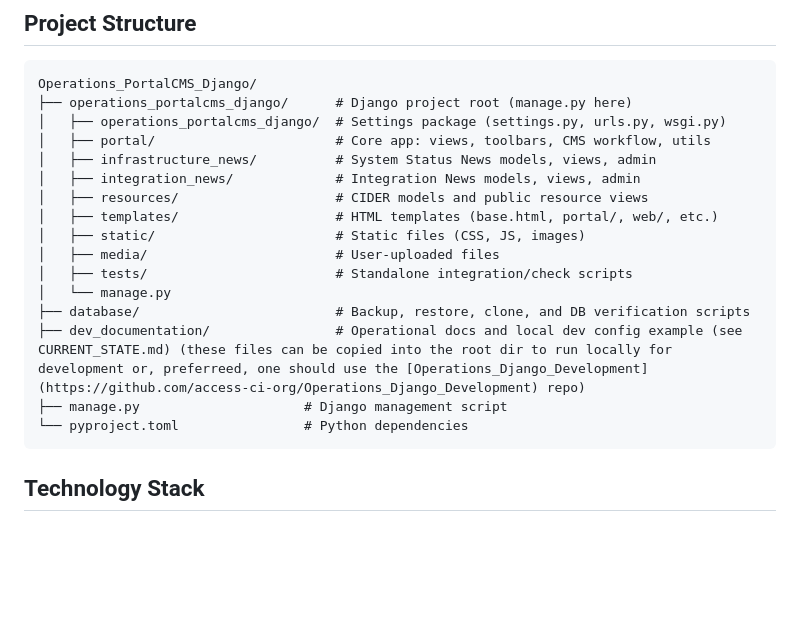
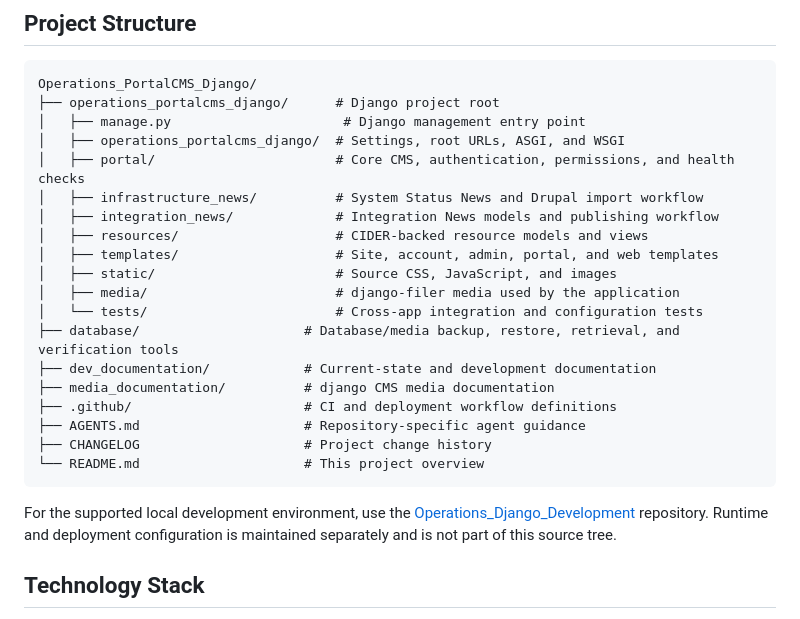
Before and after one commit to access-ci-org/Operations_PortalCMS_Django, a Markdown page: README.md, the part around the change. Rendered like a GitHub page; blank space fills up the shorter version.

Commit message:
updating main README with current project structure

````diff
--- a/README.md
+++ b/README.md
@@ -21,22 +21,30 @@ See [dev_documentation/CURRENT_STATE.md](dev_documentation/CURRENT_STATE.md) for
 
 ```
 Operations_PortalCMS_Django/
-├── operations_portalcms_django/      # Django project root (manage.py here)
-│   ├── operations_portalcms_django/  # Settings package (settings.py, urls.py, wsgi.py)
-│   ├── portal/                       # Core app: views, toolbars, CMS workflow, utils
-│   ├── infrastructure_news/          # System Status News models, views, admin
-│   ├── integration_news/             # Integration News models, views, admin
-│   ├── resources/                    # CIDER models and public resource views
-│   ├── templates/                    # HTML templates (base.html, portal/, web/, etc.)
-│   ├── static/                       # Static files (CSS, JS, images)
-│   ├── media/                        # User-uploaded files
-│   ├── tests/                        # Standalone integration/check scripts
-│   └── manage.py
-├── database/                         # Backup, restore, clone, and DB verification scripts
-├── dev_documentation/                # Operational docs and local dev config example (see CURRENT_STATE.md) (these files can be copied into the root dir to run locally for development or, preferreed, one should use the [Operations_Django_Development](https://github.com/access-ci-org/Operations_Django_Development) repo)
-├── manage.py                     # Django management script
-└── pyproject.toml                # Python dependencies
+├── operations_portalcms_django/      # Django project root
+│   ├── manage.py                      # Django management entry point
+│   ├── operations_portalcms_django/  # Settings, root URLs, ASGI, and WSGI
+│   ├── portal/                       # Core CMS, authentication, permissions, and health checks
+│   ├── infrastructure_news/          # System Status News and Drupal import workflow
+│   ├── integration_news/             # Integration News models and publishing workflow
+│   ├── resources/                    # CIDER-backed resource models and views
+│   ├── templates/                    # Site, account, admin, portal, and web templates
+│   ├── static/                       # Source CSS, JavaScript, and images
+│   ├── media/                        # django-filer media used by the application
+│   └── tests/                        # Cross-app integration and configuration tests
+├── database/                     # Database/media backup, restore, retrieval, and verification tools
+├── dev_documentation/            # Current-state and development documentation
+├── media_documentation/          # django CMS media documentation
+├── .github/                      # CI and deployment workflow definitions
+├── AGENTS.md                     # Repository-specific agent guidance
+├── CHANGELOG                     # Project change history
+└── README.md                     # This project overview
 ```
+
+For the supported local development environment, use the
+[Operations_Django_Development](https://github.com/access-ci-org/Operations_Django_Development)
+repository. Runtime and deployment configuration is maintained separately and is not
+part of this source tree.
 
 ## Technology Stack
 
````
